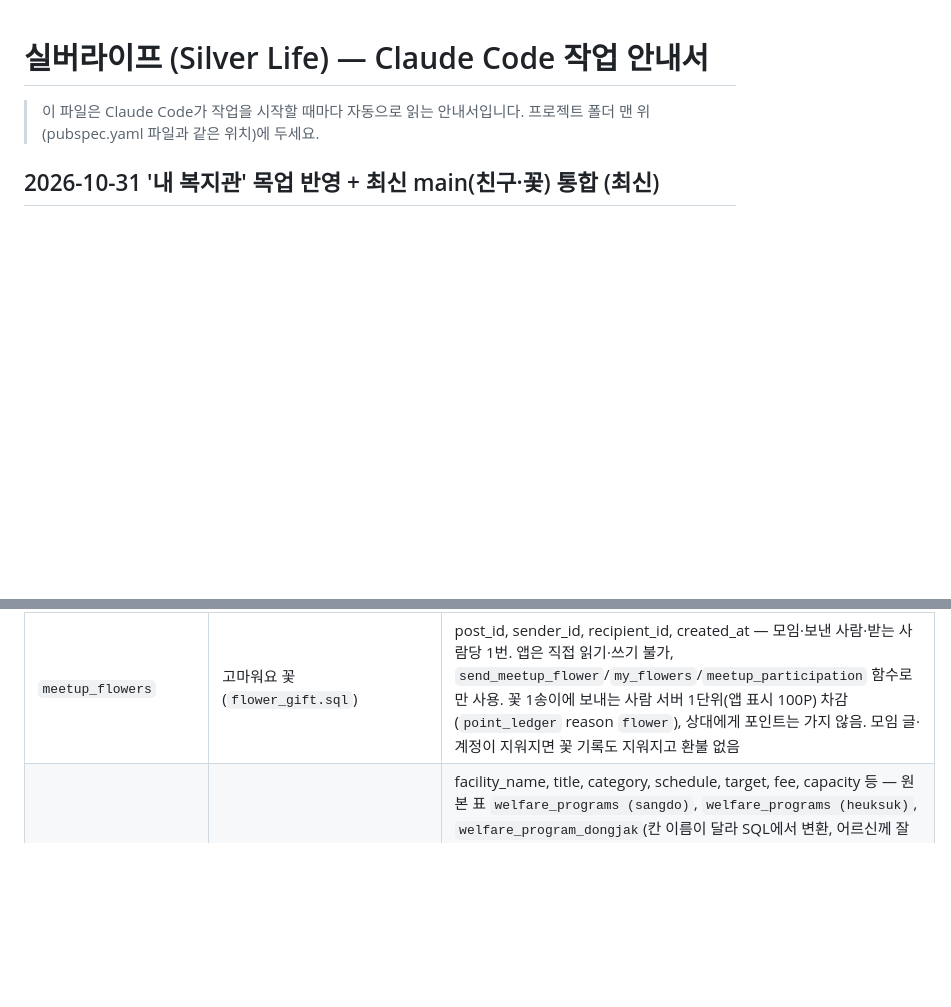
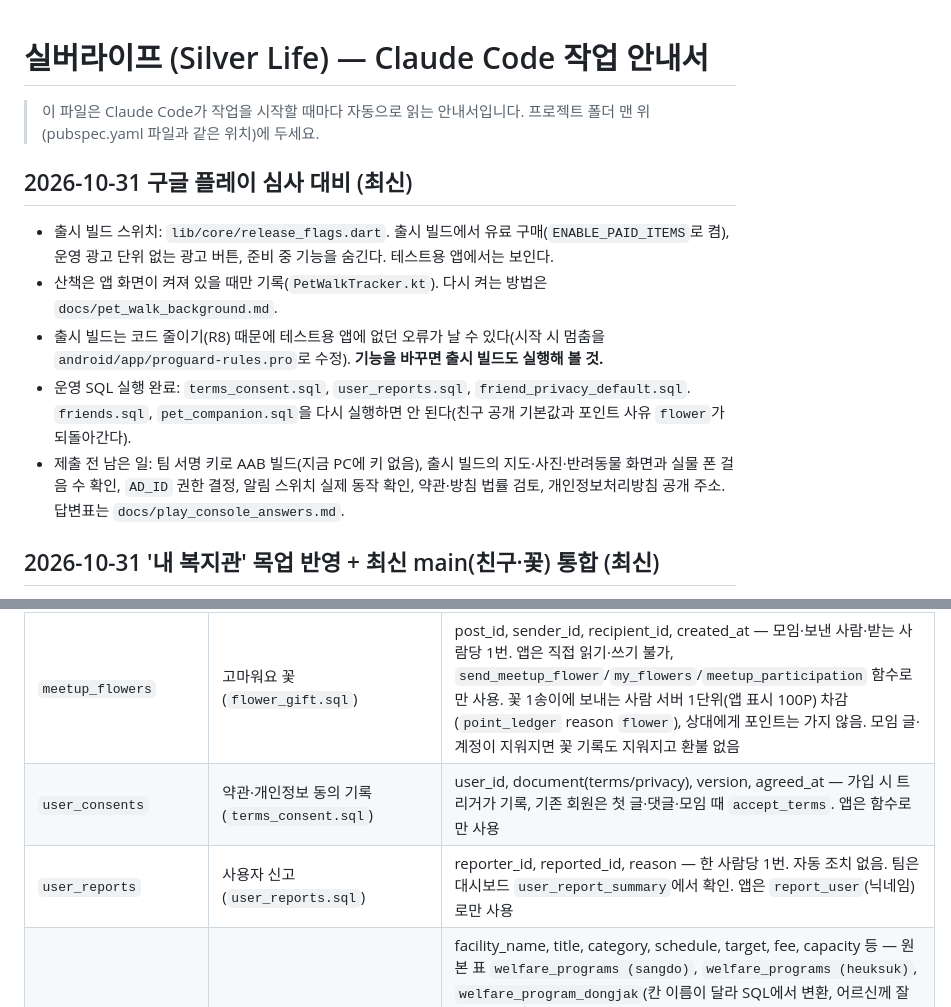
Before and after one commit to CPA-KWON/silver-life, a Markdown page: CLAUDE.md, 2 parts joined by grey strips. Rendered like a GitHub page; blank space fills up the shorter version.

Commit message:
작업 안내서에 구글 플레이 심사 대비 내용과 새 표 기록
Co-Authored-By: Claude Opus 5.5 <noreply@anthropic.com>

```diff
--- a/CLAUDE.md
+++ b/CLAUDE.md
@@ -2,6 +2,14 @@
 
 > 이 파일은 Claude Code가 작업을 시작할 때마다 자동으로 읽는 안내서입니다.
 > 프로젝트 폴더 맨 위(pubspec.yaml 파일과 같은 위치)에 두세요.
+
+## 2026-10-31 구글 플레이 심사 대비 (최신)
+
+- 출시 빌드 스위치: `lib/core/release_flags.dart`. 출시 빌드에서 유료 구매(`ENABLE_PAID_ITEMS`로 켬), 운영 광고 단위 없는 광고 버튼, 준비 중 기능을 숨긴다. 테스트용 앱에서는 보인다.
+- 산책은 앱 화면이 켜져 있을 때만 기록(`PetWalkTracker.kt`). 다시 켜는 방법은 `docs/pet_walk_background.md`.
+- 출시 빌드는 코드 줄이기(R8) 때문에 테스트용 앱에 없던 오류가 날 수 있다(시작 시 멈춤을 `android/app/proguard-rules.pro`로 수정). **기능을 바꾸면 출시 빌드도 실행해 볼 것.**
+- 운영 SQL 실행 완료: `terms_consent.sql`, `user_reports.sql`, `friend_privacy_default.sql`. `friends.sql`, `pet_companion.sql`을 다시 실행하면 안 된다(친구 공개 기본값과 포인트 사유 `flower`가 되돌아간다).
+- 제출 전 남은 일: 팀 서명 키로 AAB 빌드(지금 PC에 키 없음), 출시 빌드의 지도·사진·반려동물 화면과 실물 폰 걸음 수 확인, `AD_ID` 권한 결정, 알림 스위치 실제 동작 확인, 약관·방침 법률 검토, 개인정보처리방침 공개 주소. 답변표는 `docs/play_console_answers.md`.
 
 ## 2026-10-31 '내 복지관' 목업 반영 + 최신 main(친구·꽃) 통합 (최신)
 
@@ -197,6 +205,8 @@ lib/ 밖의 중요한 파일
 | `reports` | 게시글·모임·댓글 신고 | id, reporter_id, post_id 또는 comment_id(둘 중 하나만), reason(욕설·비방/광고/사기 의심/기타), created_at — 같은 사람이 같은 대상 1번만 |
 | `meetup_participants` | 동네모임 참여자 (`meetup_participation.sql`) | post_id, user_id, joined_at — 모임장은 모임 만들 때 자동 포함. 앱은 직접 읽기·쓰기 불가, `meetup_join`/`meetup_leave`/`meetup_participation`/`my_meetups` 함수로만 사용. 닉네임은 public_profiles에서만 |
 | `meetup_flowers` | 고마워요 꽃 (`flower_gift.sql`) | post_id, sender_id, recipient_id, created_at — 모임·보낸 사람·받는 사람당 1번. 앱은 직접 읽기·쓰기 불가, `send_meetup_flower`/`my_flowers`/`meetup_participation` 함수로만 사용. 꽃 1송이에 보내는 사람 서버 1단위(앱 표시 100P) 차감(`point_ledger` reason `flower`), 상대에게 포인트는 가지 않음. 모임 글·계정이 지워지면 꽃 기록도 지워지고 환불 없음 |
+| `user_consents` | 약관·개인정보 동의 기록 (`terms_consent.sql`) | user_id, document(terms/privacy), version, agreed_at — 가입 시 트리거가 기록, 기존 회원은 첫 글·댓글·모임 때 `accept_terms`. 앱은 함수로만 사용 |
+| `user_reports` | 사용자 신고 (`user_reports.sql`) | reporter_id, reported_id, reason — 한 사람당 1번. 자동 조치 없음. 팀은 대시보드 `user_report_summary`에서 확인. 앱은 `report_user`(닉네임)로만 사용 |
 | `welfare_programs` | 복지관 정기 프로그램 (안내용, 신청은 전화·방문) | facility_name, title, category, schedule, target, fee, capacity 등 — 원본 표 `welfare_programs (sangdo)`, `welfare_programs (heuksuk)`, `welfare_program_dongjak`(칸 이름이 달라 SQL에서 변환, 어르신께 잘못 안내될 수 있는 19줄과 heuksuk 3번은 SQL에서 id로 제외), 새 시설용 `welfare_programs (others)`(`시설명` 칸 필수, 양식 `docs/welfare_programs_template.csv`)에서 `supabase/welfare_programs.sql`로 동기화(추가·수정·삭제 반영, 기존 id 유지). 로그인한 사람만 읽기. 시설 상세 화면이 시설 **이름**으로 연결(띄어쓰기·"어르신"·"노인"·"시립" 등은 빼고 비교) |
 | `point_wallets` | 포인트 지갑 (`attendance_points.sql`) | user_id, balance(보유), total_earned(누적 획득), last_attended_on, current_streak, updated_at |
 | `attendance_days` | 날짜별 출석 이력 | user_id, attended_on(한국 날짜), streak, points — 사람·날짜당 1줄 |
```
